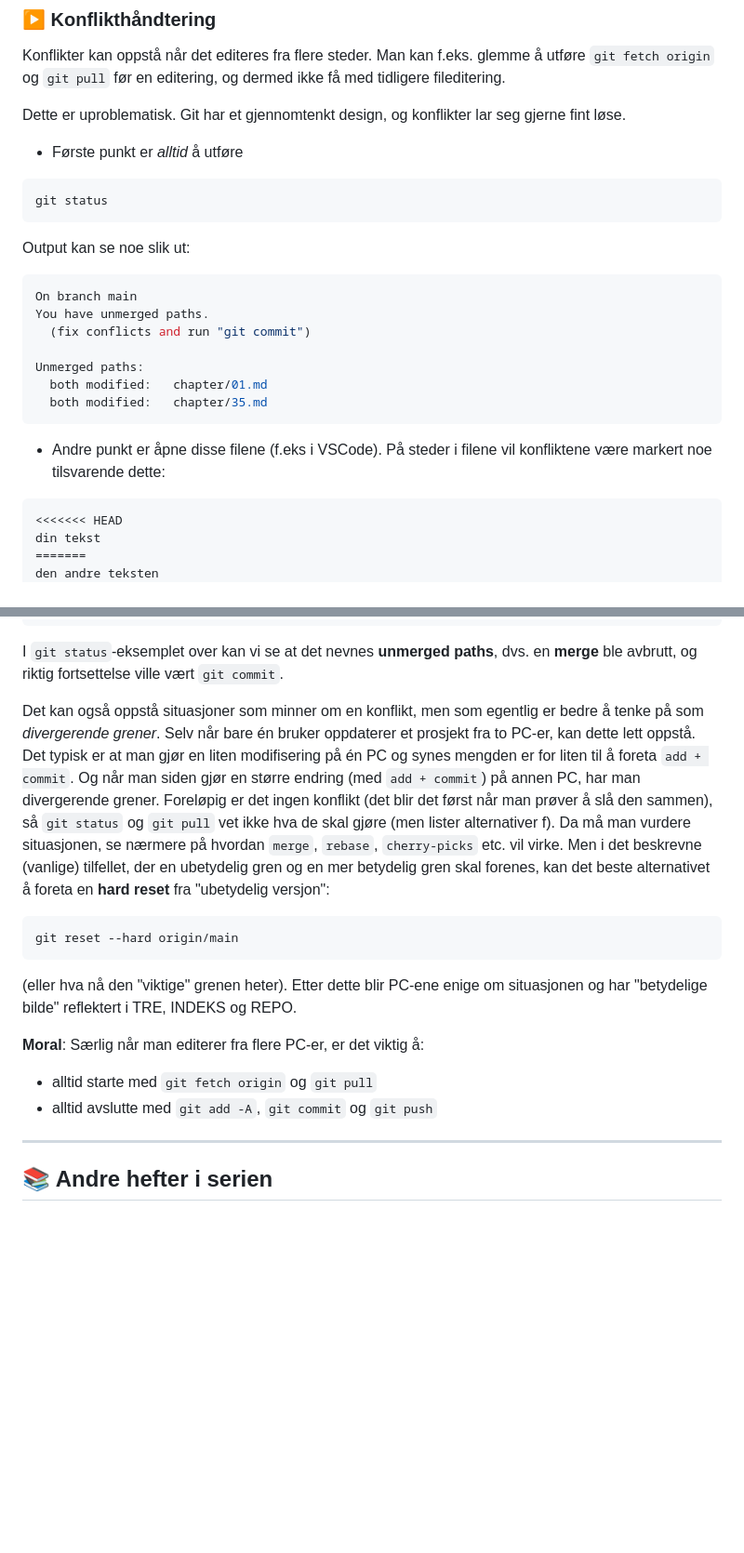
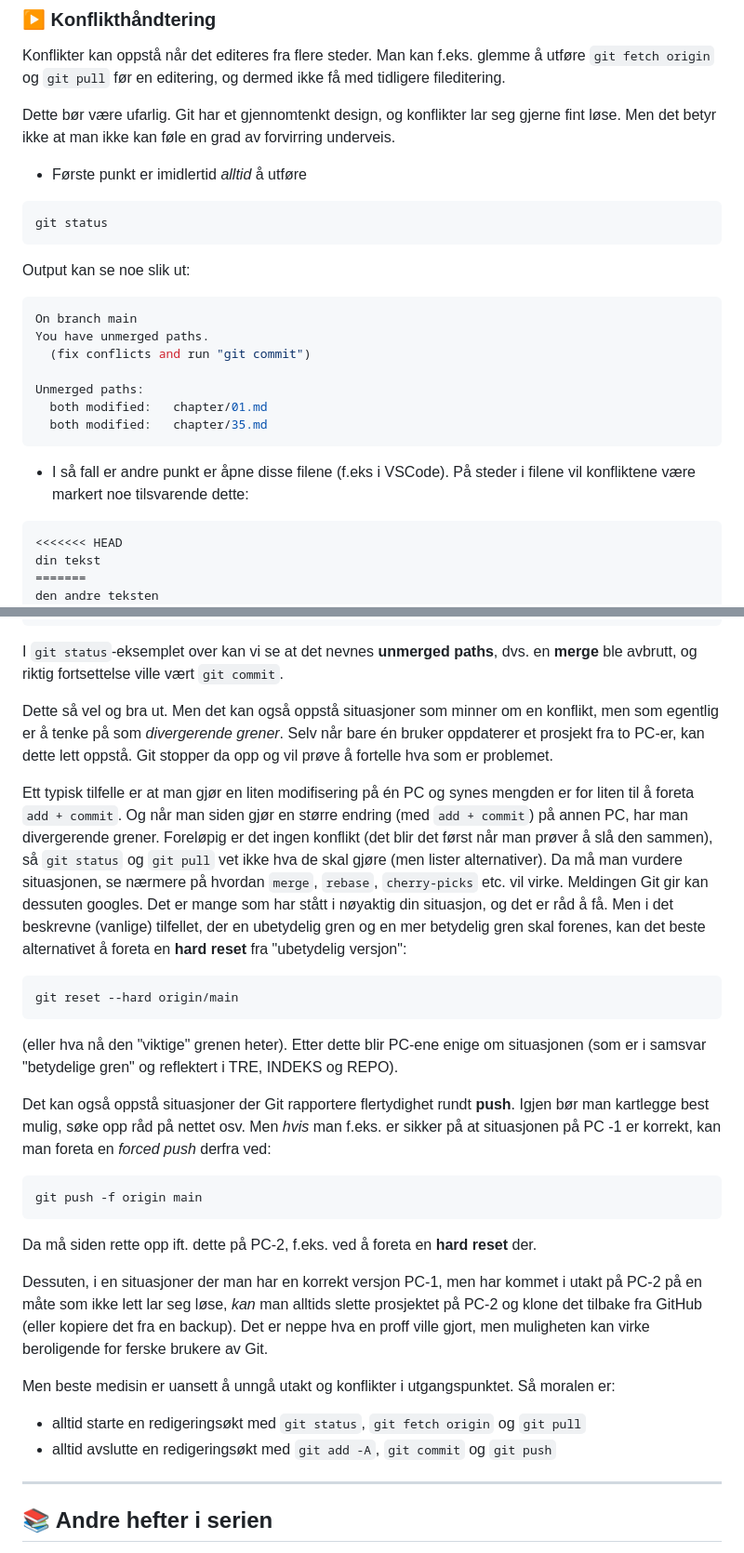
Before and after one commit to mailjaro/Git-documentation, a Markdown page: git.md, 2 parts joined by grey strips. Shown at 93% size. GitHub-like rendering; blank space fills up the shorter version.

Commit message:
On branch NyMain Your branch is up to date with 'origin/NyMain'.
 Changes to be committed:
	modified:   git.md

Editering rundt særling konflikthåndtering.
Prosjektet føles nå nokså ferdigskrevet.

````diff
--- a/git.md
+++ b/git.md
@@ -1279,9 +1280,9 @@ fd -u -t d '^\.git$' ~ -x sh -c \
 
 Konflikter kan oppstå når det editeres fra flere steder. Man kan f.eks. glemme å utføre `git fetch origin` og `git pull` før en editering, og dermed ikke få med tidligere fileditering.
 
-Dette er uproblematisk. Git har et gjennomtenkt design, og konflikter lar seg gjerne fint løse.
+Dette bør være ufarlig. Git har et gjennomtenkt design, og konflikter lar seg gjerne fint løse. Men det betyr ikke at man ikke kan føle en grad av forvirring underveis.
 
-- Første punkt er *alltid* å utføre
+- Første punkt er imidlertid *alltid* å utføre
 
 ```nginx
 git status
@@ -1299,7 +1300,7 @@ Unmerged paths:
   both modified:   chapter/35.md
 ```
 
-- Andre punkt er åpne disse filene (f.eks i VSCode). På steder i filene vil konfliktene være markert noe tilsvarende dette:
+- I så fall er andre punkt er åpne disse filene (f.eks i VSCode). På steder i filene vil konfliktene være markert noe tilsvarende dette:
 
 ```yaml
 <<<<<<< HEAD
@@ -1330,18 +1331,30 @@ cherry-pick:             git cherry-pick --continue`
 
 I `git status`-eksemplet over kan vi se at det nevnes **unmerged paths**, dvs. en **merge** ble avbrutt, og riktig fortsettelse ville vært `git commit`.
 
-Det kan også oppstå situasjoner som minner om en konflikt, men som egentlig er bedre å tenke på som *divergerende grener*. Selv når bare én bruker oppdaterer et prosjekt fra to PC-er, kan dette lett oppstå. Det typisk er at man gjør en liten modifisering på én PC og synes mengden er for liten til å foreta `add + commit`. Og når man siden gjør en større endring (med `add + commit`) på annen PC, har man divergerende grener. Foreløpig er det ingen konflikt (det blir det først når man prøver å slå den sammen), så `git status` og `git pull` vet ikke hva de skal gjøre (men lister alternativer f). Da må man vurdere situasjonen, se nærmere på hvordan `merge`, `rebase`, `cherry-picks` etc. vil virke. Men i det beskrevne (vanlige) tilfellet, der en ubetydelig gren og en mer betydelig gren skal forenes, kan det beste alternativet å foreta en **hard reset** fra "ubetydelig versjon":
+Dette så vel og bra ut. Men det kan også oppstå situasjoner som minner om en konflikt, men som egentlig er å tenke på som *divergerende grener*. Selv når bare én bruker oppdaterer et prosjekt fra to PC-er, kan dette lett oppstå. Git stopper da opp og vil prøve å fortelle hva som er problemet.
+
+Ett typisk tilfelle er at man gjør en liten modifisering på én PC og synes mengden er for liten til å foreta `add + commit`. Og når man siden gjør en større endring (med `add + commit`) på annen PC, har man divergerende grener. Foreløpig er det ingen konflikt (det blir det først når man prøver å slå den sammen), så `git status` og `git pull` vet ikke hva de skal gjøre (men lister alternativer). Da må man vurdere situasjonen, se nærmere på hvordan `merge`, `rebase`, `cherry-picks` etc. vil virke. Meldingen Git gir kan dessuten googles. Det er mange som har stått i nøyaktig din situasjon, og det er råd å få. Men i det beskrevne (vanlige) tilfellet, der en ubetydelig gren og en mer betydelig gren skal forenes, kan det beste alternativet å foreta en **hard reset** fra "ubetydelig versjon":
 
 ```bash
 git reset --hard origin/main
 ```
 
-(eller hva nå den "viktige" grenen heter). Etter dette blir PC-ene enige om situasjonen og har "betydelige bilde" reflektert i TRE, INDEKS og REPO.
+(eller hva nå den "viktige" grenen heter). Etter dette blir PC-ene enige om situasjonen (som er i samsvar "betydelige gren" og reflektert i TRE, INDEKS og REPO).
 
-**Moral**: Særlig når man editerer fra flere PC-er, er det viktig å:
+Det kan også oppstå situasjoner der Git rapportere flertydighet rundt **push**. Igjen bør man kartlegge best mulig, søke opp råd på nettet osv. Men *hvis* man f.eks. er sikker på at situasjonen på PC -1 er korrekt, kan man foreta en *forced push* derfra ved:
 
-- alltid starte med `git fetch origin` og `git pull`
-- alltid avslutte med `git add -A`, `git commit` og `git push`
+```bash
+git push -f origin main
+```
+
+Da må siden rette opp ift. dette på PC-2, f.eks. ved å foreta en **hard reset** der.
+
+Dessuten, i en situasjoner der man har en korrekt versjon PC-1, men har kommet i utakt på PC-2 på en måte som ikke lett lar seg løse, *kan* man alltids slette prosjektet på PC-2 og klone det tilbake fra GitHub (eller kopiere det fra en backup). Det er neppe hva en proff ville gjort, men muligheten kan virke beroligende for ferske brukere av Git.
+
+Men beste medisin er uansett å unngå utakt og konflikter i utgangspunktet. Så moralen er:
+
+- alltid starte en redigeringsøkt med `git status`, `git fetch origin` og `git pull`
+- alltid avslutte en redigeringsøkt med `git add -A`, `git commit` og `git push`
 
 ---
 
````
Also changed, not shown: other parts of git.md (+1 -0 lines).
